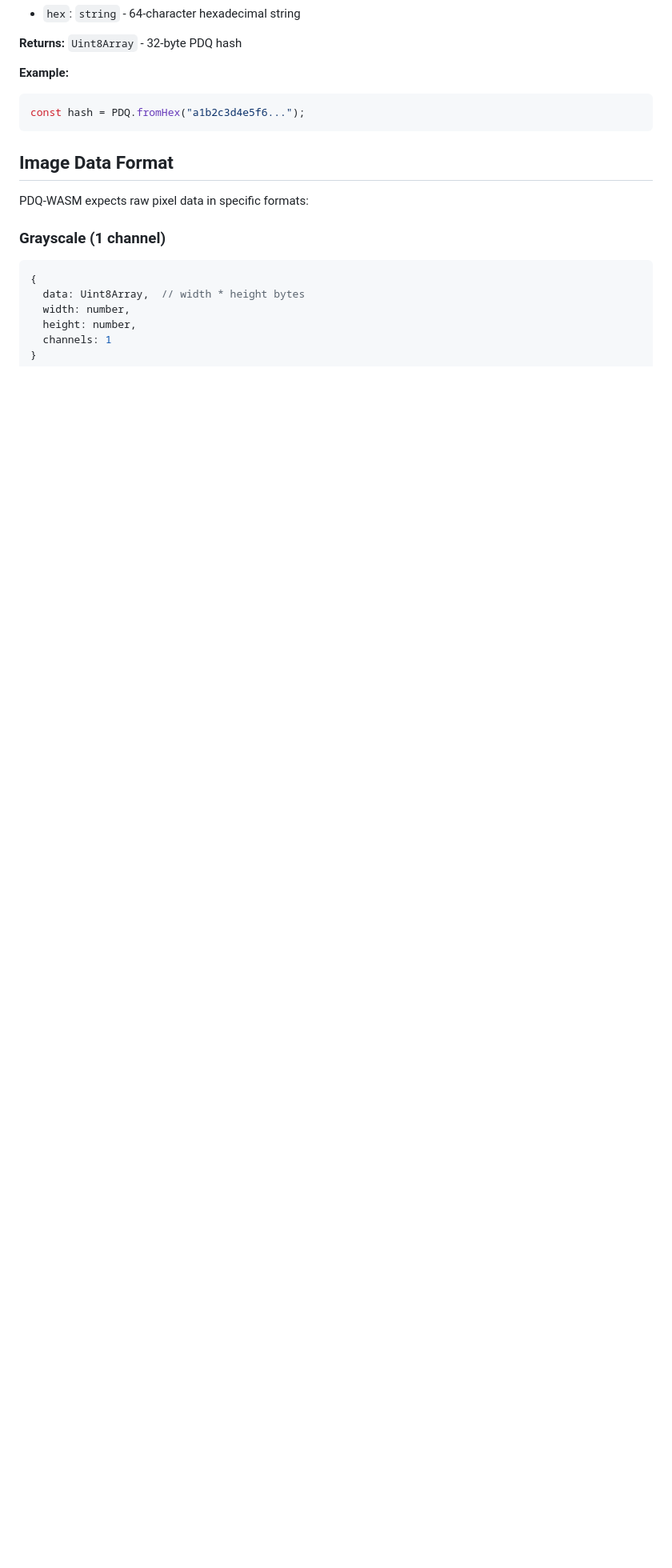
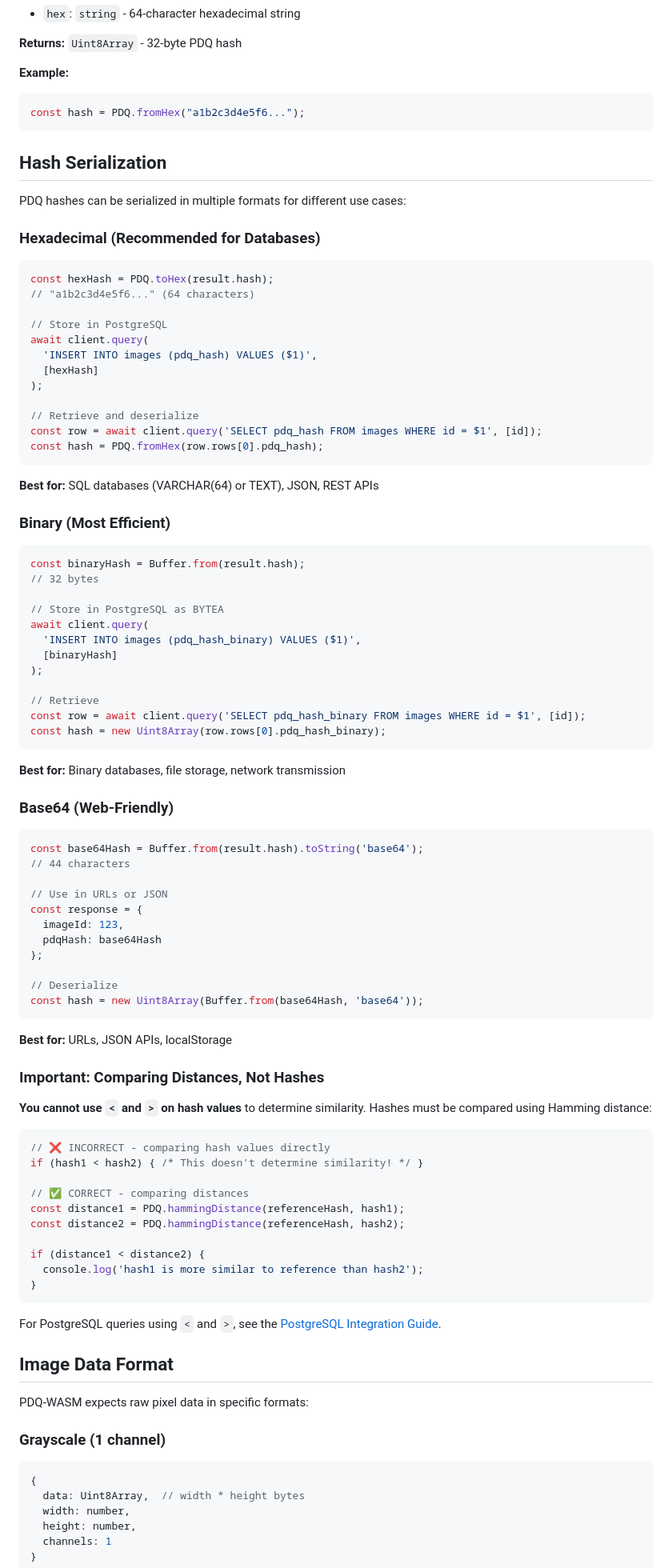
Before and after one commit to Raudbjorn/pdq-wasm, a Markdown page: README.md, the part around one of its changes. Shown at 80% size. GitHub-like rendering; blank space fills up the shorter version.

````diff
--- a/README.md
+++ b/README.md
@@ -307,6 +317,85 @@ Convert a hexadecimal string to PDQ hash.
 ```javascript
 const hash = PDQ.fromHex("a1b2c3d4e5f6...");
 ```
+
+## Hash Serialization
+
+PDQ hashes can be serialized in multiple formats for different use cases:
+
+### Hexadecimal (Recommended for Databases)
+
+```javascript
+const hexHash = PDQ.toHex(result.hash);
+// "a1b2c3d4e5f6..." (64 characters)
+
+// Store in PostgreSQL
+await client.query(
+  'INSERT INTO images (pdq_hash) VALUES ($1)',
+  [hexHash]
+);
+
+// Retrieve and deserialize
+const row = await client.query('SELECT pdq_hash FROM images WHERE id = $1', [id]);
+const hash = PDQ.fromHex(row.rows[0].pdq_hash);
+```
+
+**Best for:** SQL databases (VARCHAR(64) or TEXT), JSON, REST APIs
+
+### Binary (Most Efficient)
+
+```javascript
+const binaryHash = Buffer.from(result.hash);
+// 32 bytes
+
+// Store in PostgreSQL as BYTEA
+await client.query(
+  'INSERT INTO images (pdq_hash_binary) VALUES ($1)',
+  [binaryHash]
+);
+
+// Retrieve
+const row = await client.query('SELECT pdq_hash_binary FROM images WHERE id = $1', [id]);
+const hash = new Uint8Array(row.rows[0].pdq_hash_binary);
+```
+
+**Best for:** Binary databases, file storage, network transmission
+
+### Base64 (Web-Friendly)
+
+```javascript
+const base64Hash = Buffer.from(result.hash).toString('base64');
+// 44 characters
+
+// Use in URLs or JSON
+const response = {
+  imageId: 123,
+  pdqHash: base64Hash
+};
+
+// Deserialize
+const hash = new Uint8Array(Buffer.from(base64Hash, 'base64'));
+```
+
+**Best for:** URLs, JSON APIs, localStorage
+
+### Important: Comparing Distances, Not Hashes
+
+**You cannot use `<` and `>` on hash values** to determine similarity. Hashes must be compared using Hamming distance:
+
+```javascript
+// ❌ INCORRECT - comparing hash values directly
+if (hash1 < hash2) { /* This doesn't determine similarity! */ }
+
+// ✅ CORRECT - comparing distances
+const distance1 = PDQ.hammingDistance(referenceHash, hash1);
+const distance2 = PDQ.hammingDistance(referenceHash, hash2);
+
+if (distance1 < distance2) {
+  console.log('hash1 is more similar to reference than hash2');
+}
+```
+
+For PostgreSQL queries using `<` and `>`, see the [PostgreSQL Integration Guide](./docs/POSTGRESQL.md).
 
 ## Image Data Format
 
````
Also changed, not shown: other parts of README.md (+10 -0 lines), docs/POSTGRESQL.md (added, +594 -0 lines).
